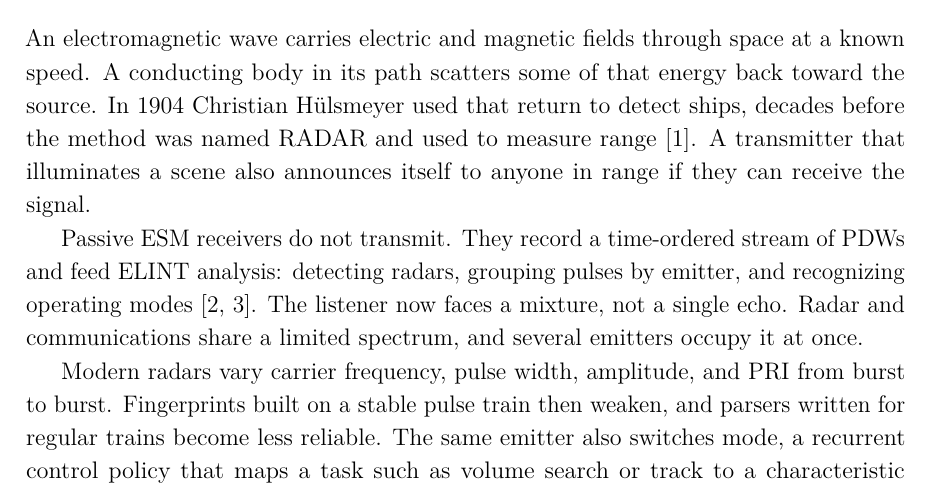
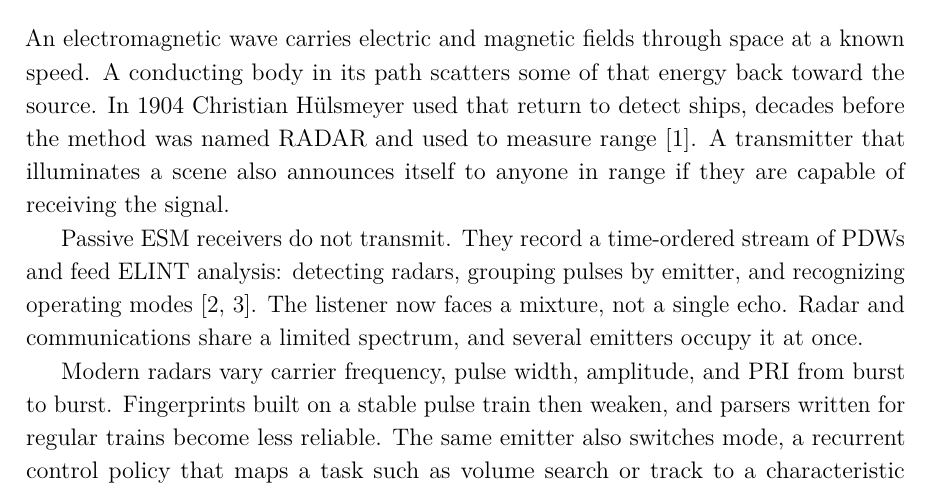
Before and after one commit to macktron/masters-thesis, a LaTeX thesis (main.tex, which reads sections/01_introduction/01_background.tex): part of page 12 of 71, cut so that both start at the same text. The pictures show the PDF file main.pdf that the author committed with the source.

Commit message:
autosave: 2026-08-14T18:52:55Z

```diff
--- a/sections/01_introduction/01_background.tex
+++ b/sections/01_introduction/01_background.tex
@@ -3,7 +3,7 @@
 An electromagnetic wave carries electric and magnetic fields through space at a known speed.
 A conducting body in its path scatters some of that energy back toward the source.
 In 1904 Christian H\"ulsmeyer used that return to detect ships, decades before the method was named \gls{radar} and used to measure range \parencite{skolnik2001introduction}.
-A transmitter that illuminates a scene also announces itself to anyone in range if they can receive the signal.
+A transmitter that illuminates a scene also announces itself to anyone in range if they are capable of receiving the signal.
 
 Passive \gls{esm} receivers do not transmit.
 They record a time-ordered stream of \glspl{pdw} and feed \gls{elint} analysis: detecting radars, grouping pulses by emitter, and recognizing operating modes \parencite{wiley2006elint,skolnik2008radar}.
```
Also changed, not shown: main.pdf.
